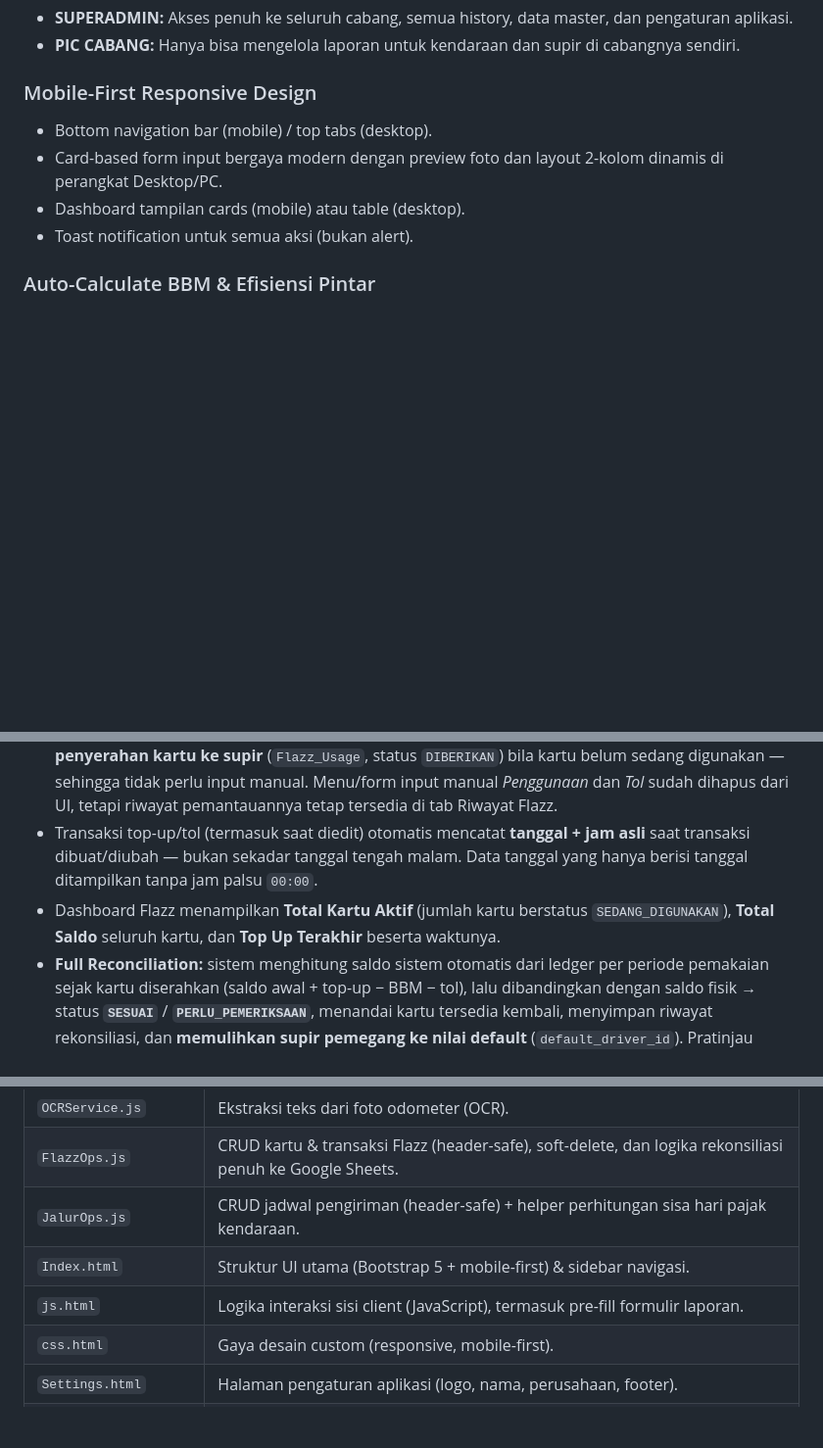
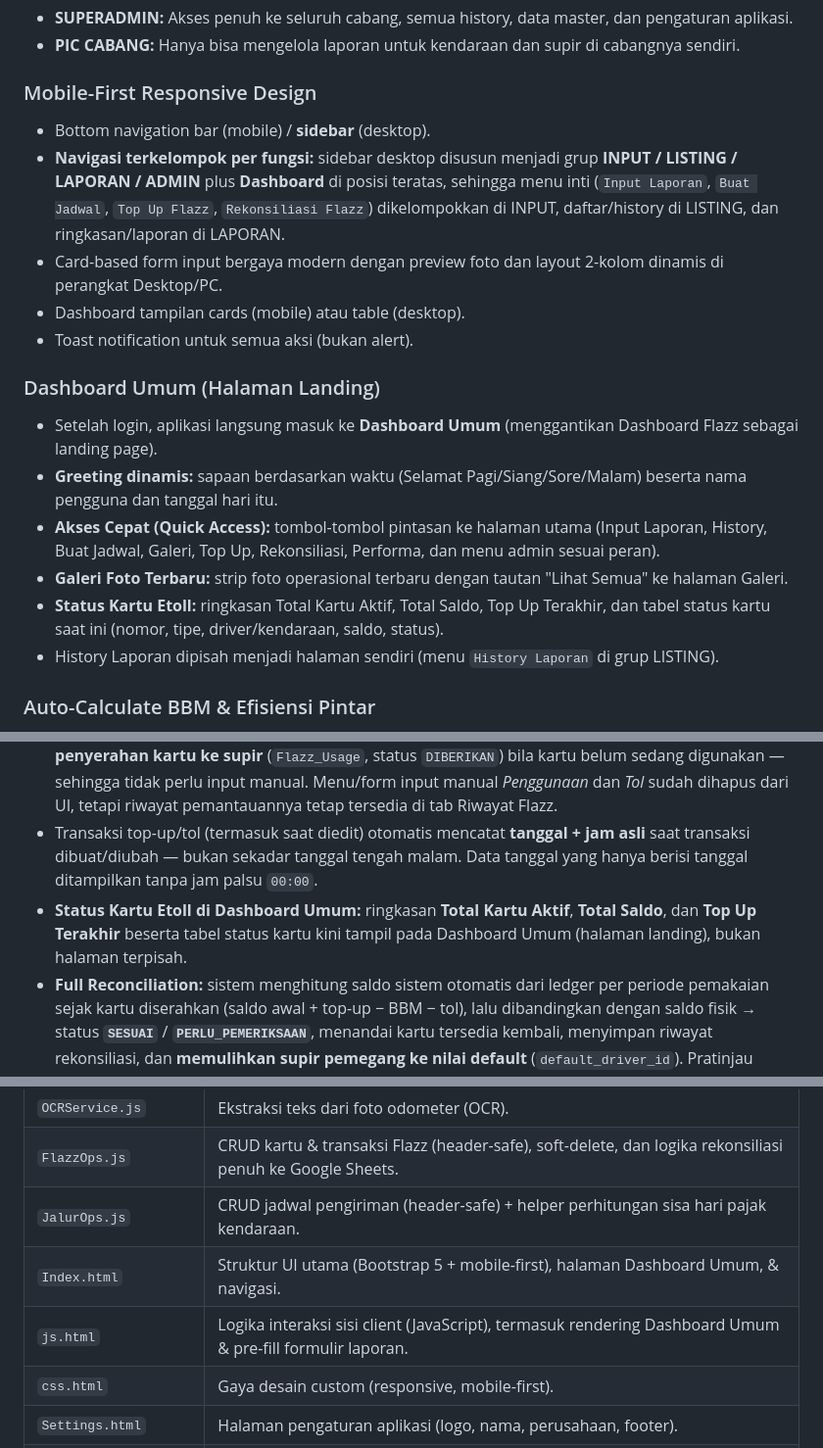
Before and after one commit to sndsupport/Monitoring-BBM-, a Markdown page: README.md, 3 parts joined by grey strips. Shown at 98% size. Rendered like a GitHub page; blank space fills up the shorter version.

Commit message:
docs: update README for grouped sidebar + Dashboard Umum landing

```diff
--- a/README.md
+++ b/README.md
@@ -9,10 +9,19 @@ Aplikasi berbasis web (Google Apps Script) untuk memudahkan pencatatan dan peman
 - **PIC CABANG:** Hanya bisa mengelola laporan untuk kendaraan dan supir di cabangnya sendiri.
 
 ### Mobile-First Responsive Design
-- Bottom navigation bar (mobile) / top tabs (desktop).
+- Bottom navigation bar (mobile) / **sidebar** (desktop).
+- **Navigasi terkelompok per fungsi:** sidebar desktop disusun menjadi grup **INPUT / LISTING / LAPORAN / ADMIN** plus **Dashboard** di posisi teratas, sehingga menu inti (`Input Laporan`, `Buat Jadwal`, `Top Up Flazz`, `Rekonsiliasi Flazz`) dikelompokkan di INPUT, daftar/history di LISTING, dan ringkasan/laporan di LAPORAN.
 - Card-based form input bergaya modern dengan preview foto dan layout 2-kolom dinamis di perangkat Desktop/PC.
 - Dashboard tampilan cards (mobile) atau table (desktop).
 - Toast notification untuk semua aksi (bukan alert).
+
+### Dashboard Umum (Halaman Landing)
+- Setelah login, aplikasi langsung masuk ke **Dashboard Umum** (menggantikan Dashboard Flazz sebagai landing page).
+- **Greeting dinamis:** sapaan berdasarkan waktu (Selamat Pagi/Siang/Sore/Malam) beserta nama pengguna dan tanggal hari itu.
+- **Akses Cepat (Quick Access):** tombol-tombol pintasan ke halaman utama (Input Laporan, History, Buat Jadwal, Galeri, Top Up, Rekonsiliasi, Performa, dan menu admin sesuai peran).
+- **Galeri Foto Terbaru:** strip foto operasional terbaru dengan tautan "Lihat Semua" ke halaman Galeri.
+- **Status Kartu Etoll:** ringkasan Total Kartu Aktif, Total Saldo, Top Up Terakhir, dan tabel status kartu saat ini (nomor, tipe, driver/kendaraan, saldo, status).
+- History Laporan dipisah menjadi halaman sendiri (menu `History Laporan` di grup LISTING).
 
 ### Auto-Calculate BBM & Efisiensi Pintar
 - Menghitung jarak tempuh otomatis (KM Akhir - KM Awal).
@@ -33,7 +42,7 @@ Aplikasi berbasis web (Google Apps Script) untuk memudahkan pencatatan dan peman
 - Catat **Isi Ulang (Top-Up)**, **Pengeluaran Tol**, dan **Rekonsiliasi** saldo, serta pantau **Penggunaan** kartu.
 - **Alur input disederhanakan:** biaya tol kini dimasukkan **langsung di formulir *Input Laporan* harian** (bagian "Tol"), bukan lewat menu terpisah. Saat laporan BBM disimpan dengan pembayaran Flazz, sistem otomatis mencatat pengeluaran BBM **dan** tol ke kartu, sekaligus **otomatis membuat catatan penyerahan kartu ke supir** (`Flazz_Usage`, status `DIBERIKAN`) bila kartu belum sedang digunakan — sehingga tidak perlu input manual. Menu/form input manual *Penggunaan* dan *Tol* sudah dihapus dari UI, tetapi riwayat pemantauannya tetap tersedia di tab Riwayat Flazz.
 - Transaksi top-up/tol (termasuk saat diedit) otomatis mencatat **tanggal + jam asli** saat transaksi dibuat/diubah — bukan sekadar tanggal tengah malam. Data tanggal yang hanya berisi tanggal ditampilkan tanpa jam palsu `00:00`.
-- Dashboard Flazz menampilkan **Total Kartu Aktif** (jumlah kartu berstatus `SEDANG_DIGUNAKAN`), **Total Saldo** seluruh kartu, dan **Top Up Terakhir** beserta waktunya.
+- **Status Kartu Etoll di Dashboard Umum:** ringkasan **Total Kartu Aktif**, **Total Saldo**, dan **Top Up Terakhir** beserta tabel status kartu kini tampil pada Dashboard Umum (halaman landing), bukan halaman terpisah.
 - **Full Reconciliation:** sistem menghitung saldo sistem otomatis dari ledger per periode pemakaian sejak kartu diserahkan (saldo awal + top-up − BBM − tol), lalu dibandingkan dengan saldo fisik → status **`SESUAI`** / **`PERLU_PEMERIKSAAN`**, menandai kartu tersedia kembali, menyimpan riwayat rekonsiliasi, dan **memulihkan supir pemegang ke nilai default** (`default_driver_id`). Pratinjau "Saldo Di Sistem" di form memakai rumus ledger yang sama dengan server, sehingga angka yang terlihat sebelum disimpan == angka yang tersimpan.
 - **Soft-delete:** kartu dinonaktifkan (status `NONAKTIF`) alih-alih dihapus permanen; top-up/tol juga di-soft-delete dengan pengembalian saldo otomatis. Data finansial tidak pernah dihapus permanen.
 - **Validasi:** nomor kartu unik, nominal top-up/tol > 0, saldo tidak boleh negatif, dan nama kartu wajib untuk kartu `UTAMA`.
@@ -139,8 +148,8 @@ Setelah menjalankan `seedDummyData()`:
 | `OCRService.js` | Ekstraksi teks dari foto odometer (OCR). |
 | `FlazzOps.js` | CRUD kartu & transaksi Flazz (header-safe), soft-delete, dan logika rekonsiliasi penuh ke Google Sheets. |
 | `JalurOps.js` | CRUD jadwal pengiriman (header-safe) + helper perhitungan sisa hari pajak kendaraan. |
-| `Index.html` | Struktur UI utama (Bootstrap 5 + mobile-first) & sidebar navigasi. |
-| `js.html` | Logika interaksi sisi client (JavaScript), termasuk pre-fill formulir laporan. |
+| `Index.html` | Struktur UI utama (Bootstrap 5 + mobile-first), halaman Dashboard Umum, & navigasi. |
+| `js.html` | Logika interaksi sisi client (JavaScript), termasuk rendering Dashboard Umum & pre-fill formulir laporan. |
 | `css.html` | Gaya desain custom (responsive, mobile-first). |
 | `Settings.html` | Halaman pengaturan aplikasi (logo, nama, perusahaan, footer). |
 | `FlazzPages.html` | Halaman UI modul Flazz (dashboard, kartu, top-up, rekonsiliasi, riwayat). |
```
